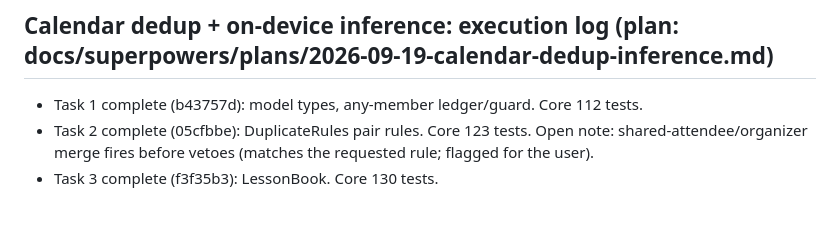
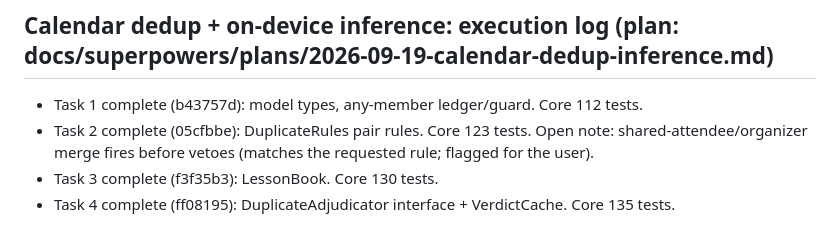
Before and after one commit to darkarena1/timetug, a Markdown page: docs/PROGRESS.md, the part around the change. Rendered like a GitHub page.

Commit message:
docs: progress log, task 4
Co-Authored-By: Claude Sonnet 5 <noreply@anthropic.com>

```diff
--- a/docs/PROGRESS.md
+++ b/docs/PROGRESS.md
@@ -65,3 +65,4 @@ Branch: `feature/core-app`. To resume: read this file and `git log`, then contin
 - Task 1 complete (b43757d): model types, any-member ledger/guard. Core 112 tests.
 - Task 2 complete (05cfbbe): DuplicateRules pair rules. Core 123 tests. Open note: shared-attendee/organizer merge fires before vetoes (matches the requested rule; flagged for the user).
 - Task 3 complete (f3f35b3): LessonBook. Core 130 tests.
+- Task 4 complete (ff08195): DuplicateAdjudicator interface + VerdictCache. Core 135 tests.
```
